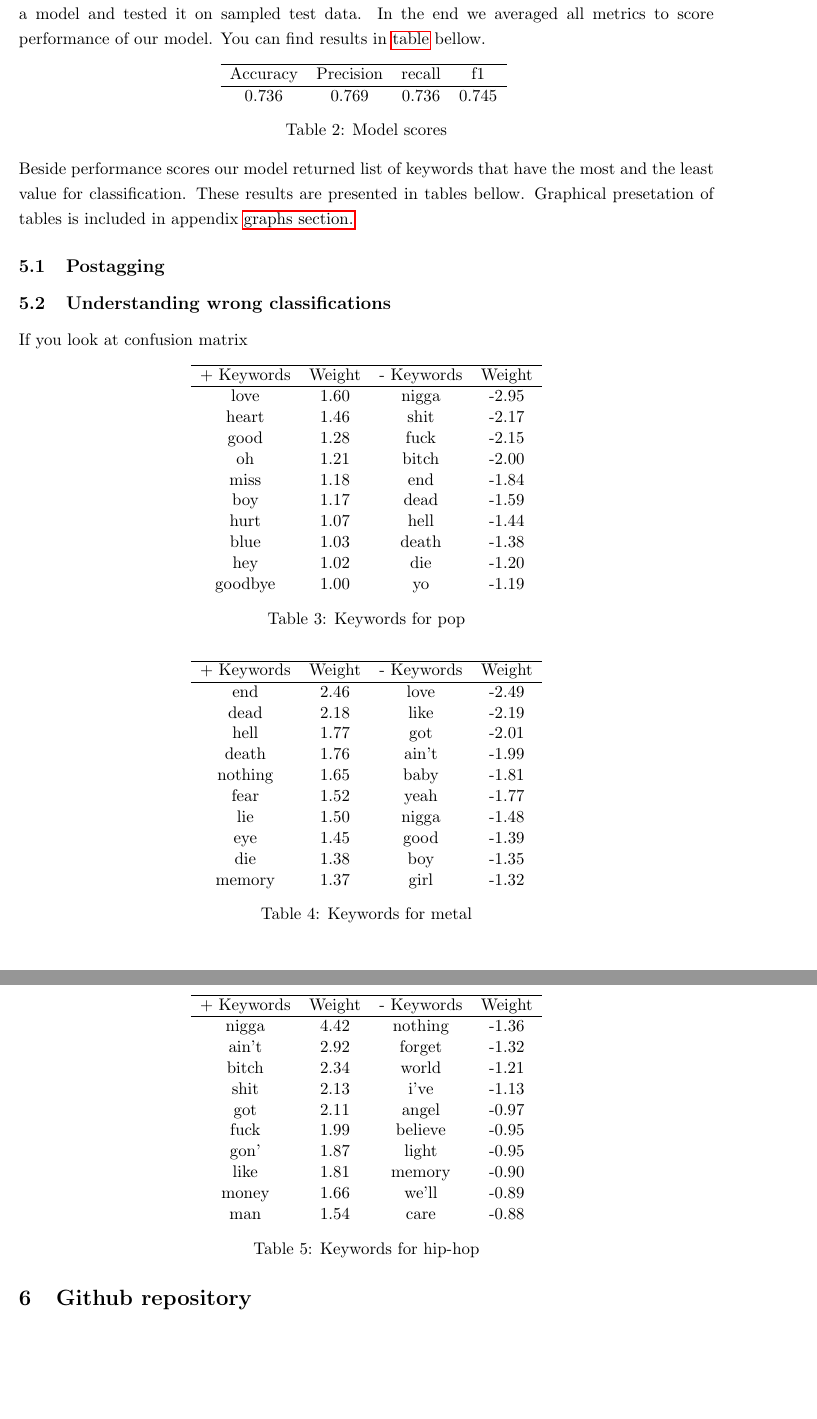
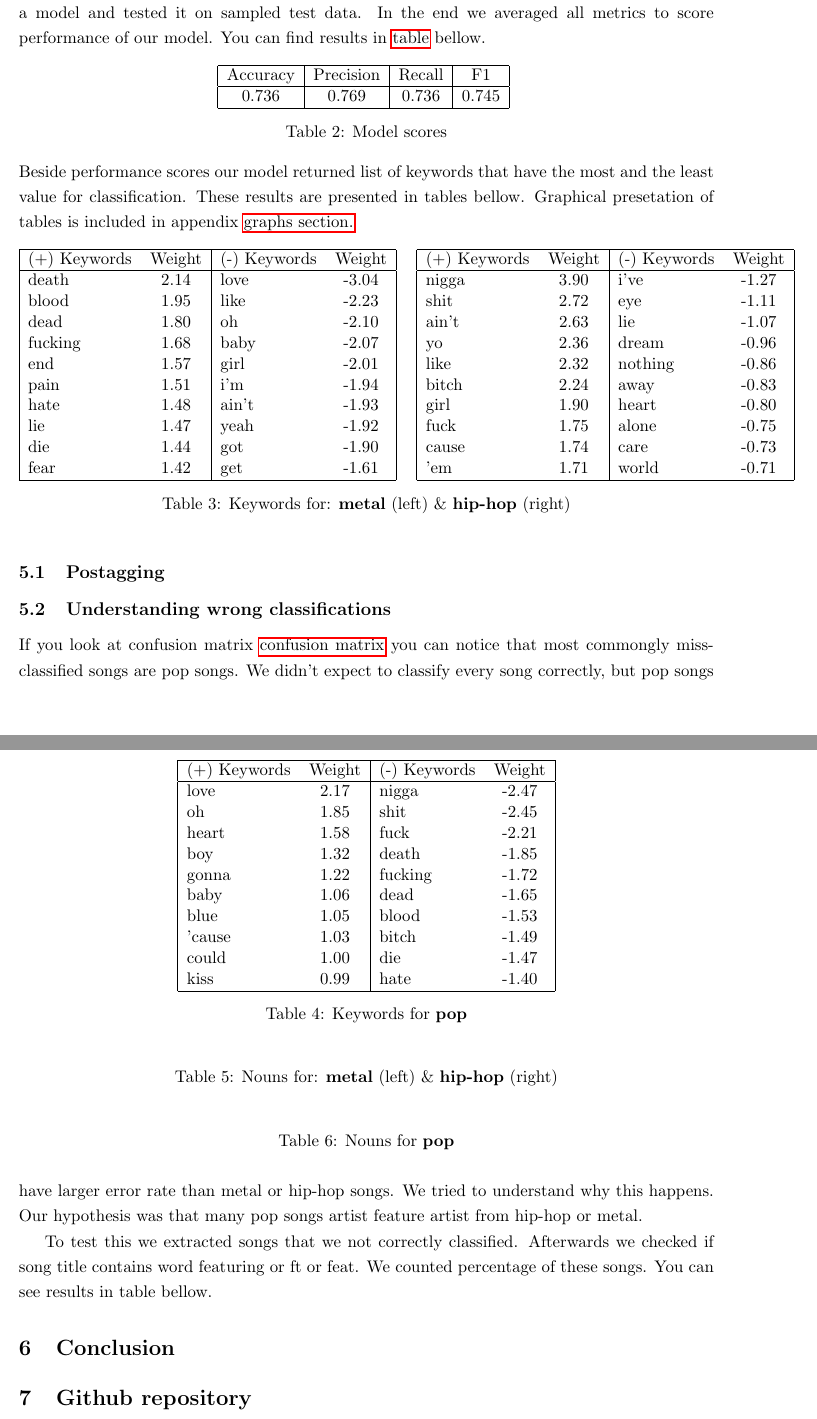
Before and after one commit to marok39/onj-02, a LaTeX document (report/report.tex): two parts of pages 4 and 5 of 9 before the commit and two parts of pages 3 and 4 of 8 after it, joined at a grey line, cut so that both start at the same text, the shorter picture padded with empty space. Compiled offline with pdfLaTeX.

Commit message:
report update

```diff
--- a/report/report.tex
+++ b/report/report.tex
@@ -125,11 +126,12 @@ Before we could interprete our model and it's predictions we had to test it. Tes
 \begin{table}[h!]
 \centering
 \label{baseline}
-\begin{tabular}{cccc}
+\begin{tabular}{|c|c|c|c|}
 \hline
-Accuracy & Precision & recall & f1 \\
+Accuracy & Precision & Recall & F1 \\
 \hline
 0.736 & 0.769 & 0.736 & 0.745 \\
+\hline
 \end{tabular}
 \label{label-model-score}
 \caption{Model scores}
@@ -137,76 +139,63 @@ Accuracy & Precision & recall & f1 \\
 
 \noindent Beside performance scores our model returned list of keywords that have the most and the least value for classification. These results are presented in tables bellow. Graphical presetation of tables is included in appendix \hyperref[label-graphs]{graphs section.}
 
-
-\subsection{Postagging}
-%top nouns and adjectives per genre
-
-% slabosti modela
-\subsection{Understanding wrong classifications}
-
-If you look at confusion matrix
-
 \begin{table}[h!]
-\centering
-\label{baseline}
-\begin{tabular}{cccc}
+\begin{tabular}{|lc|lc|}
 \hline
-+ Keywords & Weight & - Keywords & Weight \\
+(+) Keywords & Weight & (-) Keywords & Weight \\
 \hline
-love & 1.60 & nigga & -2.95 \\
-heart & 1.46 & shit & -2.17 \\
-good & 1.28 & fuck & -2.15 \\
-oh & 1.21 & bitch & -2.00 \\
-miss & 1.18 & end & -1.84 \\
-boy & 1.17 & dead & -1.59 \\
-hurt & 1.07 & hell & -1.44 \\
-blue & 1.03 & death & -1.38 \\
-hey & 1.02 & die & -1.20 \\
-goodbye & 1.00 & yo & -1.19 \\
+death & 2.14 & love & -3.04 \\
+blood & 1.95 & like & -2.23 \\
+dead & 1.80 & oh & -2.10 \\
+fucking & 1.68 & baby & -2.07 \\
+end & 1.57 & girl & -2.01 \\
+pain & 1.51 & i'm & -1.94 \\
+hate & 1.48 & ain't & -1.93 \\
+lie & 1.47 & yeah & -1.92 \\
+die & 1.44 & got & -1.90 \\
+fear & 1.42 & get & -1.61 \\
+\hline
 \end{tabular}
-\caption{Keywords for pop}
+\quad
+\begin{tabular}{|lc|lc|}
+\hline
+(+) Keywords & Weight & (-) Keywords & Weight \\
+\hline
+nigga & 3.90 & i've & -1.27 \\
+shit & 2.72 & eye & -1.11 \\
+ain't & 2.63 & lie & -1.07 \\
+yo & 2.36 & dream & -0.96 \\
+like & 2.32 & nothing & -0.86 \\
+bitch & 2.24 & away & -0.83 \\
+girl & 1.90 & heart & -0.80 \\
+fuck & 1.75 & alone & -0.75 \\
+cause & 1.74 & care & -0.73 \\
+'em & 1.71 & world & -0.71 \\
+\hline
+\end{tabular}
+\caption{Keywords for: \textbf{metal} (left) \& \textbf{hip-hop} (right)}
 \end{table}
 
 \begin{table}[h!]
 \centering
 \label{baseline}
-\begin{tabular}{cccc}
+\begin{tabular}{|lc|lc|}
 \hline
-+ Keywords & Weight & - Keywords & Weight \\
+(+) Keywords & Weight & (-) Keywords & Weight \\
 \hline
-end & 2.46 & love & -2.49 \\
-dead & 2.18 & like & -2.19 \\
-hell & 1.77 & got & -2.01 \\
-death & 1.76 & ain't & -1.99 \\
-nothing & 1.65 & baby & -1.81 \\
-fear & 1.52 & yeah & -1.77 \\
-lie & 1.50 & nigga & -1.48 \\
-eye & 1.45 & good & -1.39 \\
-die & 1.38 & boy & -1.35 \\
-memory & 1.37 & girl & -1.32 \\
+love & 2.17 & nigga & -2.47 \\
+oh & 1.85 & shit & -2.45 \\
+heart & 1.58 & fuck & -2.21 \\
+boy & 1.32 & death & -1.85 \\
+gonna & 1.22 & fucking & -1.72 \\
+baby & 1.06 & dead & -1.65 \\
+blue & 1.05 & blood & -1.53 \\
+'cause & 1.03 & bitch & -1.49 \\
+could & 1.00 & die & -1.47 \\
+kiss & 0.99 & hate & -1.40 \\
+\hline
 \end{tabular}
-\caption{Keywords for metal}
-\end{table}
-
-\begin{table}[h!]
-\centering
-\label{baseline}
-\begin{tabular}{cccc}
-\hline
-+ Keywords & Weight & - Keywords & Weight \\
-\hline
-nigga & 4.42 & nothing & -1.36 \\
-ain't & 2.92 & forget & -1.32 \\
-bitch & 2.34 & world & -1.21 \\
-shit & 2.13 & i've & -1.13 \\
-got & 2.11 & angel & -0.97 \\
-fuck & 1.99 & believe & -0.95 \\
-gon' & 1.87 & light & -0.95 \\
-like & 1.81 & memory & -0.90 \\
-money & 1.66 & we'll & -0.89 \\
-man & 1.54 & care & -0.88 \\
-\end{tabular}
-\caption{Keywords for hip-hop}
+\caption{Keywords for \textbf{pop}}
 \end{table}
 
 
@@ -218,11 +207,50 @@ man & 1.54 & care & -0.88 \\
 %\caption{Keywords for hip-hop}
 %\end{table}
 
-\pagebreak
+\subsection{Postagging}
+%top nouns and adjectives per genre
+
+\begin{table}[h!]
+\begin{tabular}{|lc|}
+\hline
+
+\hline
+\end{tabular}
+\quad
+\begin{tabular}{|lc|lc|}
+\hline
+
+\hline
+\end{tabular}
+\caption{Nouns for: \textbf{metal} (left) \& \textbf{hip-hop} (right)}
+\end{table}
+
+\begin{table}[h!]
+\centering
+\label{baseline}
+\begin{tabular}{|lc|}
+\hline
+
+\hline
+\end{tabular}
+\caption{Nouns for \textbf{pop}}
+\end{table}
+
+% slabosti modela
+\subsection{Understanding wrong classifications}
+
+If you look at confusion matrix \hyperref[label-cf-matrix]{confusion matrix} you can notice that most commongly missclassified songs are pop songs. We didn't expect to classify every song correctly, but pop songs have larger error rate than metal or hip-hop songs. We tried to understand why this happens. Our hypothesis was that many pop songs artist feature artist from hip-hop or metal.
+
+To test this we extracted songs that we not correctly classified. Afterwards we checked if song title contains word featuring or ft or feat. We counted percentage of these songs. You can see results in table bellow.
+
+
+\section{Conclusion}
+
+
 \section{Github repository}
 Github repository: \href{https://github.com/marok39/onj-02}{https://github.com/marok39/onj-02}
 
-
+\pagebreak
 \appendix
 \appendixpage
 \section{\label{label-graphs} Graphs}
```
Also changed, not shown: report/report.pdf, report/report.tex (15 more changed lines), 1 other file.
